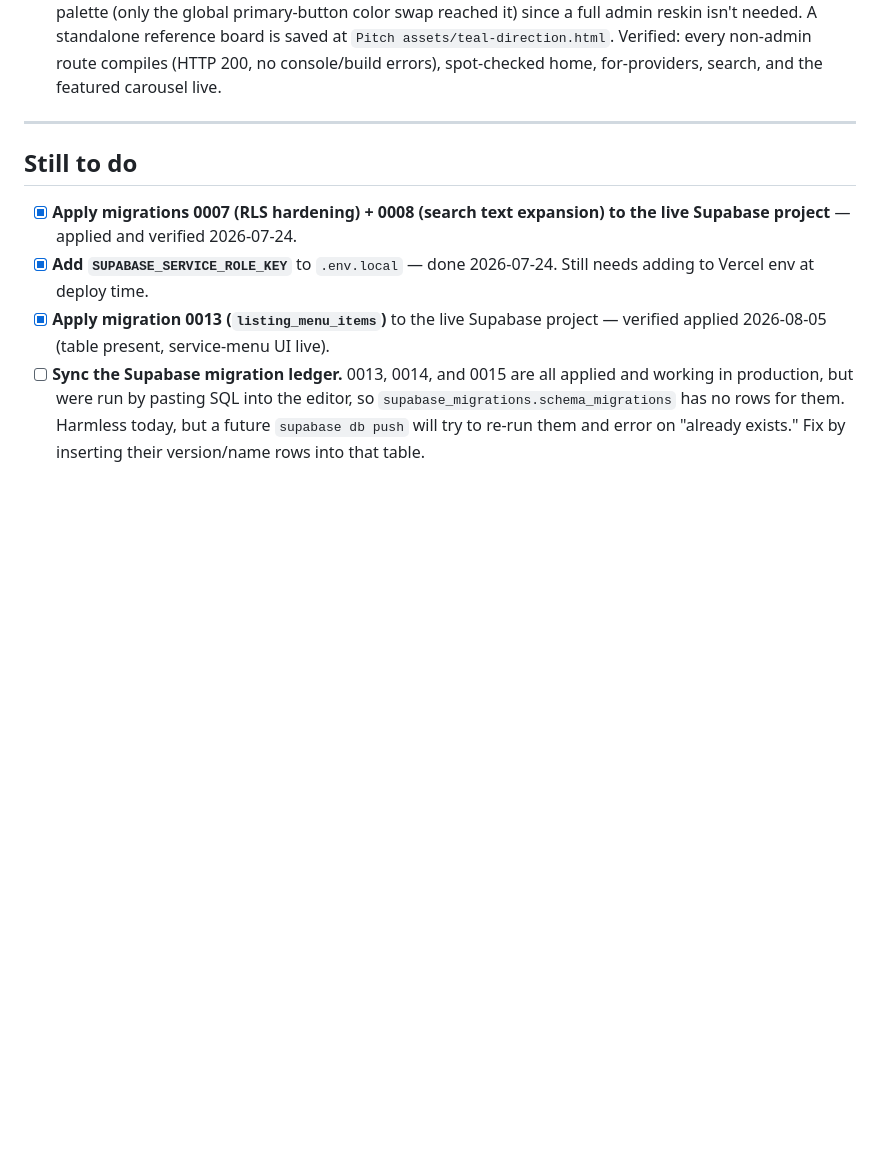
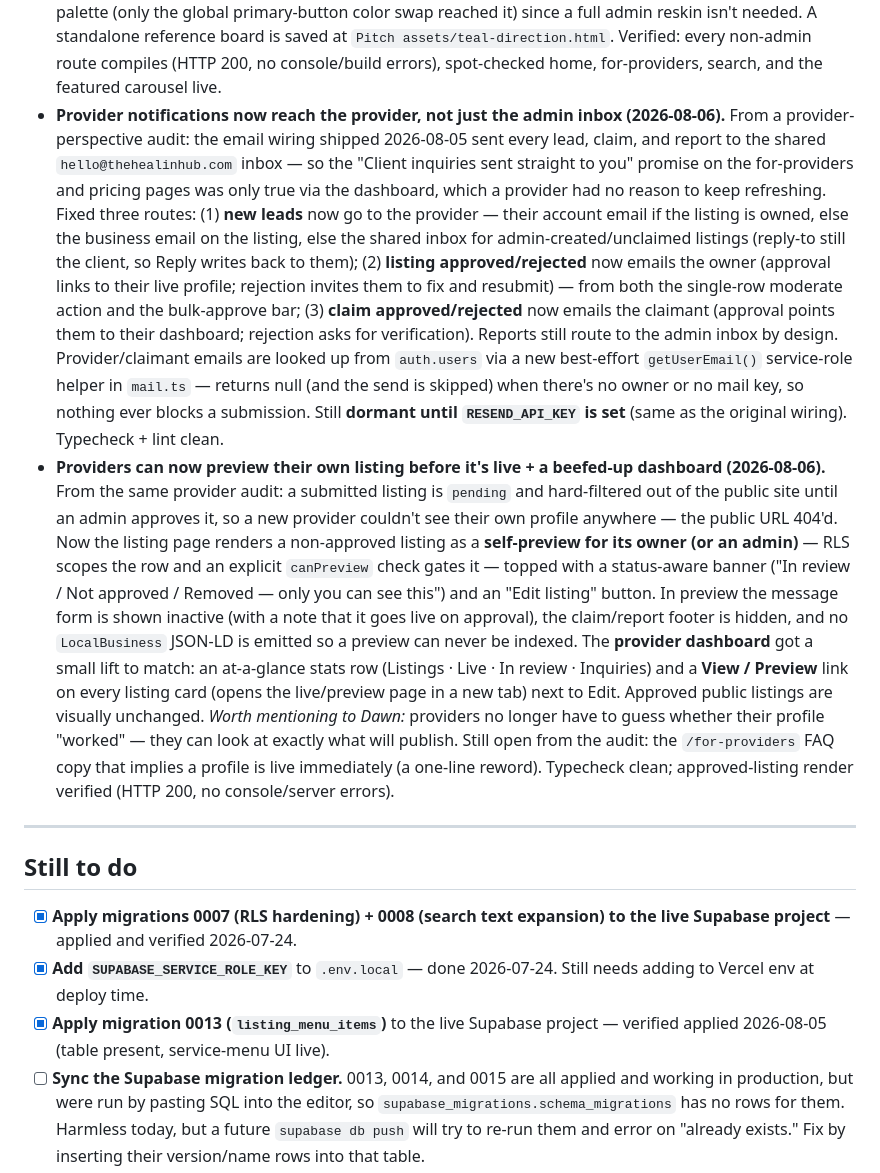
Before and after one commit to Tariqlearnstocode/healin-hub, a Markdown page: Pitch assets/docs/delivered-features.md, the part around the change. GitHub-like rendering; blank space fills up the shorter version.

Commit message:
Log owner listing preview + dashboard stats feature
Co-Authored-By: Claude Opus 4.8 <noreply@anthropic.com>

```diff
--- a/Pitch assets/docs/delivered-features.md
+++ b/Pitch assets/docs/delivered-features.md
@@ -89,6 +89,8 @@ Format: what shipped · why it's worth mentioning to Dawn. App repo: `~/Coding/h
 - **Email notifications wired for all three form funnels (2026-08-05).** Leads, listing claims, and listing reports now send an email the moment they're submitted, so nobody has to poll the admin dashboard to know something came in. All three route to `hello@thehealinhub.com` for now (a lead's reply-to is set to the client, a claim's to the provider, so hitting Reply writes straight back to them). Built on Resend via a single `fetch` in `src/lib/mail.ts` — no SDK, and best-effort: if the key is missing or the API errors, the form still succeeds and the row still lands in the database, so email can never block a submission. *Worth mentioning to Dawn:* the data was always being saved; this is the missing "someone actually gets pinged" half. **Dormant until launch** — it needs `RESEND_API_KEY` set once her domain is verified (see to-do below); until then it logs "skipped" and saves as before.
 - **Search "Where" filter: adaptive point-vs-region + exact pagination (2026-08-05).** The search location box was one free-text field ("city, state, or zip") feeding a Nominatim geocode + radius search — ambiguous, and it treated a whole state as a point (distance from a state's centroid is meaningless). Now it's a Mapbox autocomplete (`PlaceAutocomplete`): you pick a city/zip/state from a dropdown, and the search adapts to what you picked — a city or zip does the distance/radius search (radius chips shown, sorted by miles); a state filters to every provider in that state (radius hidden, sorted Featured → Vetted → City A–Z). The heading and map re-center per mode. Typed-through queries (no pick) are classified server-side by a Mapbox lookup that reads the feature type, so a bare "michigan" still routes to the state filter. Pagination dropped to 10/page with real totals — "Page X of Y" (exact SQL count for the state/nationwide lists; the distance RPC fetches a capped set and pages in memory). Map tiles stay on free OpenStreetMap/Leaflet — only geocoding uses Mapbox.
 - **Teal-led brand rebalance across the whole app (2026-08-06).** The site led with deep aubergine/purple; the client wanted teal (the logo's third color) out front and a lighter, more gradient-forward feel — without losing Dawn's purple. Reworked the palette *roles* (the color scales themselves are unchanged): teal now leads every light ground, eyebrow, heading emphasis, link, active/selected state, button (teal-600, so white text passes AA — not the lower-contrast teal-500), focus ring, map pin, and loading skeleton. The home and for-providers heroes are now airy teal/orchid radial-gradient grounds with ink text instead of flat purple blocks; the closing CTA bands are deep-teal gradients; the footer carries the same hero gradient. Her purple stays as all the body/heading ink, plus a deep-aubergine showcase (the home "For providers" band) and small depth accents (the discovery-form aside, the 404 pin). Mauve is held back to pale tints, lightened orchid-400 decoration, and the single vetted map pin — no saturated orchid-500 fills anywhere. Added deep-teal tokens (teal-800/900) for the anchor gradients. The admin console was left on the old palette (only the global primary-button color swap reached it) since a full admin reskin isn't needed. A standalone reference board is saved at `Pitch assets/teal-direction.html`. Verified: every non-admin route compiles (HTTP 200, no console/build errors), spot-checked home, for-providers, search, and the featured carousel live.
+- **Provider notifications now reach the provider, not just the admin inbox (2026-08-06).** From a provider-perspective audit: the email wiring shipped 2026-08-05 sent every lead, claim, and report to the shared `hello@thehealinhub.com` inbox — so the "Client inquiries sent straight to you" promise on the for-providers and pricing pages was only true via the dashboard, which a provider had no reason to keep refreshing. Fixed three routes: (1) **new leads** now go to the provider — their account email if the listing is owned, else the business email on the listing, else the shared inbox for admin-created/unclaimed listings (reply-to still the client, so Reply writes back to them); (2) **listing approved/rejected** now emails the owner (approval links to their live profile; rejection invites them to fix and resubmit) — from both the single-row moderate action and the bulk-approve bar; (3) **claim approved/rejected** now emails the claimant (approval points them to their dashboard; rejection asks for verification). Reports still route to the admin inbox by design. Provider/claimant emails are looked up from `auth.users` via a new best-effort `getUserEmail()` service-role helper in `mail.ts` — returns null (and the send is skipped) when there's no owner or no mail key, so nothing ever blocks a submission. Still **dormant until `RESEND_API_KEY` is set** (same as the original wiring). Typecheck + lint clean.
+- **Providers can now preview their own listing before it's live + a beefed-up dashboard (2026-08-06).** From the same provider audit: a submitted listing is `pending` and hard-filtered out of the public site until an admin approves it, so a new provider couldn't see their own profile anywhere — the public URL 404'd. Now the listing page renders a non-approved listing as a **self-preview for its owner (or an admin)** — RLS scopes the row and an explicit `canPreview` check gates it — topped with a status-aware banner ("In review / Not approved / Removed — only you can see this") and an "Edit listing" button. In preview the message form is shown inactive (with a note that it goes live on approval), the claim/report footer is hidden, and no `LocalBusiness` JSON-LD is emitted so a preview can never be indexed. The **provider dashboard** got a small lift to match: an at-a-glance stats row (Listings · Live · In review · Inquiries) and a **View / Preview** link on every listing card (opens the live/preview page in a new tab) next to Edit. Approved public listings are visually unchanged. *Worth mentioning to Dawn:* providers no longer have to guess whether their profile "worked" — they can look at exactly what will publish. Still open from the audit: the `/for-providers` FAQ copy that implies a profile is live immediately (a one-line reword). Typecheck clean; approved-listing render verified (HTTP 200, no console/server errors).
 
 ---
 
```
